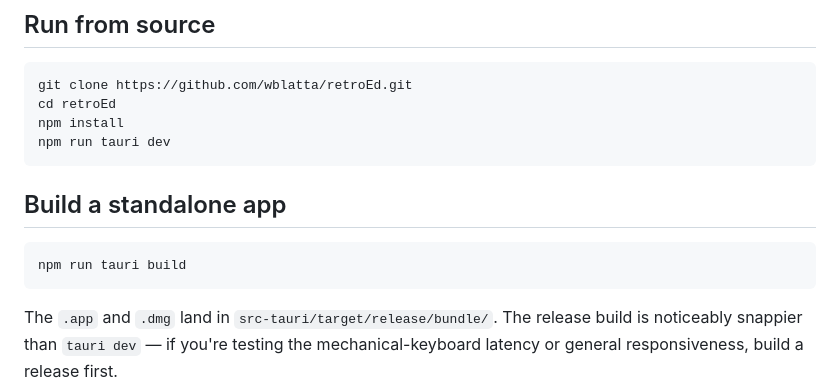
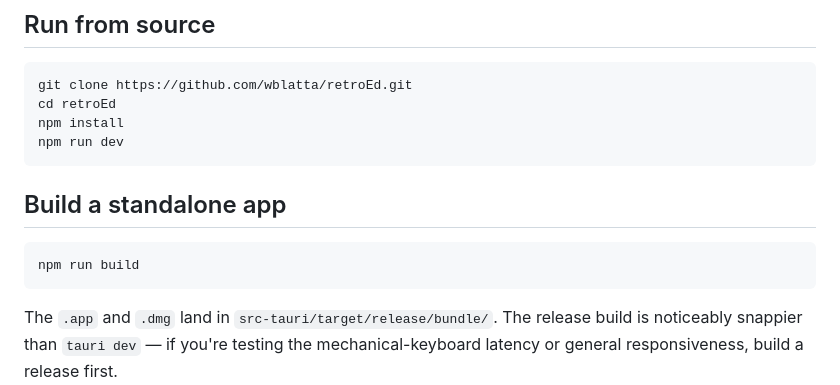
Before and after one commit to wblatta/retroEd, a Markdown page: README.md, the part around the change. Drawn GitHub-style.

Commit message:
fix: correct npm script names in README (dev/build not tauri dev/build)

````diff
--- a/README.md
+++ b/README.md
@@ -57,13 +57,13 @@ Modern word processors are overwhelming. Plain Markdown editors are bland. retro
 git clone https://github.com/wblatta/retroEd.git
 cd retroEd
 npm install
-npm run tauri dev
+npm run dev
 ```
 
 ## Build a standalone app
 
 ```bash
-npm run tauri build
+npm run build
 ```
 
 The `.app` and `.dmg` land in `src-tauri/target/release/bundle/`. The release build is noticeably snappier than `tauri dev` — if you're testing the mechanical-keyboard latency or general responsiveness, build a release first.
````
